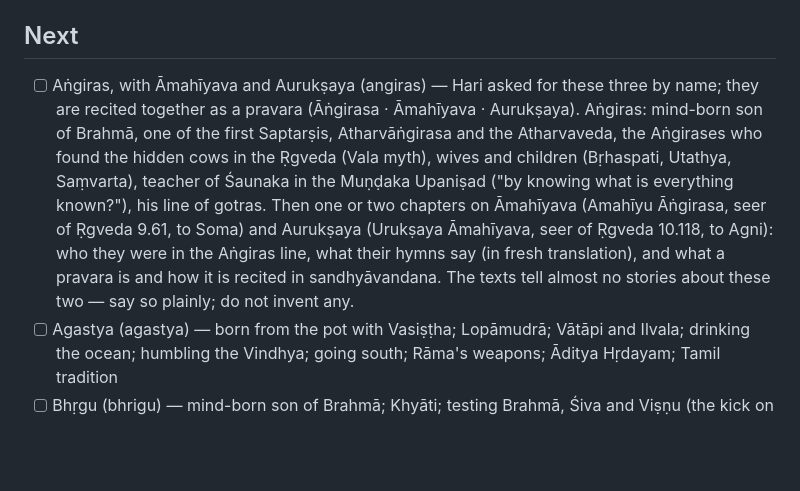
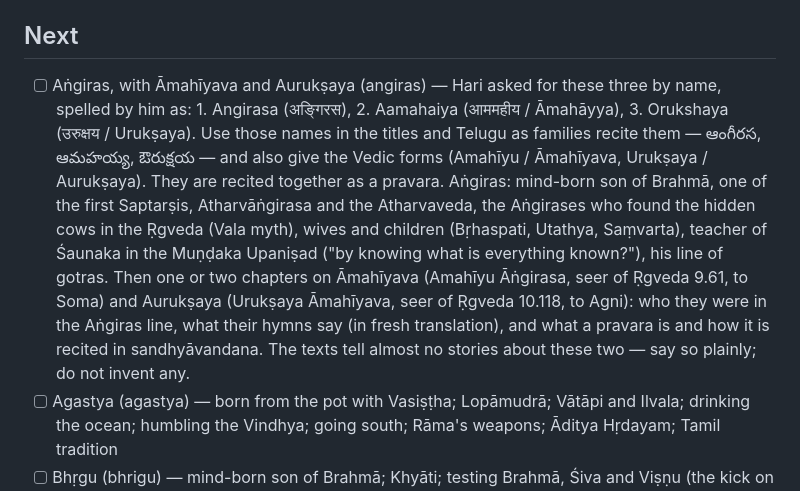
Before and after one commit to hpokkuluri/vedic-path, a Markdown page: SAGES_BACKLOG.md, the part around the change. Rendered like a GitHub page; blank space fills up the shorter version.

Commit message:
Great Sages backlog: use Hari's spellings for Angirasa, Aamahaiya, Orukshaya
Co-Authored-By: Claude Opus 5.5 <noreply@anthropic.com>
Claude-Session: https://claude.ai/code/session_01AWE24CTtMKRjPF2REYhosc

```diff
--- a/SAGES_BACKLOG.md
+++ b/SAGES_BACKLOG.md
@@ -41,7 +41,7 @@ The Great Sages tile (`sages.js`, one file per sage in `sages/`). A daily schedu
 6. `node tools/check_sages.js` must print OK.
 
 ## Next
-- [ ] Aṅgiras, with Āmahīyava and Aurukṣaya (angiras) — Hari asked for these three by name; they are recited together as a pravara (Āṅgirasa · Āmahīyava · Aurukṣaya). Aṅgiras: mind-born son of Brahmā, one of the first Saptarṣis, Atharvāṅgirasa and the Atharvaveda, the Aṅgirases who found the hidden cows in the Ṛgveda (Vala myth), wives and children (Bṛhaspati, Utathya, Saṃvarta), teacher of Śaunaka in the Muṇḍaka Upaniṣad ("by knowing what is everything known?"), his line of gotras. Then one or two chapters on Āmahīyava (Amahīyu Āṅgirasa, seer of Ṛgveda 9.61, to Soma) and Aurukṣaya (Urukṣaya Āmahīyava, seer of Ṛgveda 10.118, to Agni): who they were in the Aṅgiras line, what their hymns say (in fresh translation), and what a pravara is and how it is recited in sandhyāvandana. The texts tell almost no stories about these two — say so plainly; do not invent any.
+- [ ] Aṅgiras, with Āmahīyava and Aurukṣaya (angiras) — Hari asked for these three by name, spelled by him as: 1. Angirasa (अङ्गिरस), 2. Aamahaiya (आममहीय / Āmahāyya), 3. Orukshaya (उरुक्षय / Urukṣaya). Use those names in the titles and Telugu as families recite them — ఆంగీరస, ఆమహయ్య, ఔరుక్షయ — and also give the Vedic forms (Amahīyu / Āmahīyava, Urukṣaya / Aurukṣaya). They are recited together as a pravara. Aṅgiras: mind-born son of Brahmā, one of the first Saptarṣis, Atharvāṅgirasa and the Atharvaveda, the Aṅgirases who found the hidden cows in the Ṛgveda (Vala myth), wives and children (Bṛhaspati, Utathya, Saṃvarta), teacher of Śaunaka in the Muṇḍaka Upaniṣad ("by knowing what is everything known?"), his line of gotras. Then one or two chapters on Āmahīyava (Amahīyu Āṅgirasa, seer of Ṛgveda 9.61, to Soma) and Aurukṣaya (Urukṣaya Āmahīyava, seer of Ṛgveda 10.118, to Agni): who they were in the Aṅgiras line, what their hymns say (in fresh translation), and what a pravara is and how it is recited in sandhyāvandana. The texts tell almost no stories about these two — say so plainly; do not invent any.
 - [ ] Agastya (agastya) — born from the pot with Vasiṣṭha; Lopāmudrā; Vātāpi and Ilvala; drinking the ocean; humbling the Vindhya; going south; Rāma's weapons; Āditya Hṛdayam; Tamil tradition
 - [ ] Bhṛgu (bhrigu) — mind-born son of Brahmā; Khyāti; testing Brahmā, Śiva and Viṣṇu (the kick on Viṣṇu's chest, Lakṣmī's anger, Tirumala); Bhṛgu Saṃhitā; Bhṛgu's curse on Agni; Pulomā and Cyavana; the Bhārgava line
 - [ ] Nārada (narada) — previous birth as a servant's son (Bhāgavata 1.5–6); Dakṣa's curse; the vīṇā; Vālmīki and Rāmāyaṇa; Dhruva and Prahlāda; Nārada's pride and the illusion (Nārada-moha, Rāmacaritamānasa); Nārada Bhakti Sūtras
```
